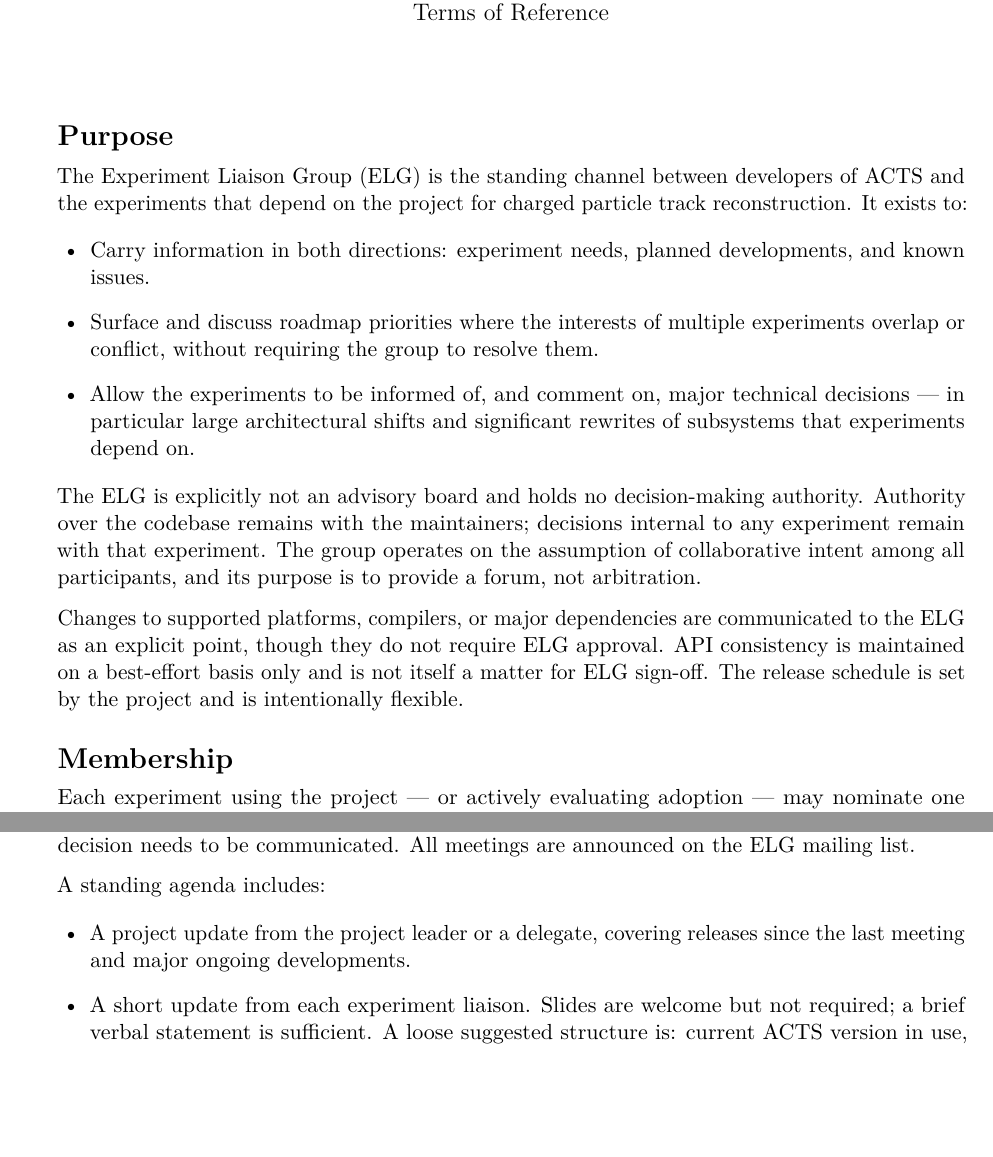
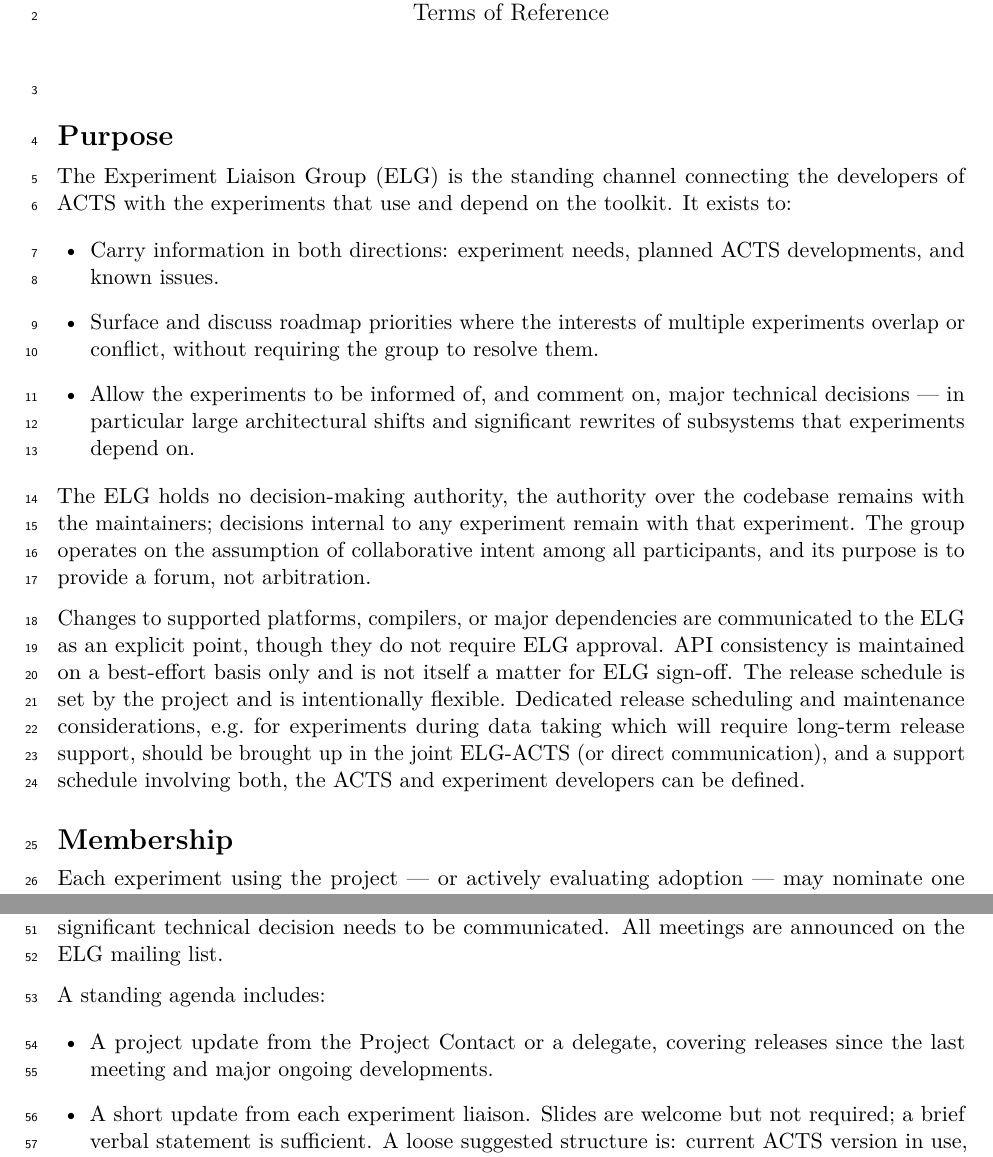
Before and after one commit to acts-project/terms-of-reference, a LaTeX document (elg.tex): two parts of pages 1 and 2 of 2, joined at a grey line, cut so that both start at the same text, the shorter picture padded with empty space. Compiled offline with pdfLaTeX.

Commit message:
Updates from Overleaf

```diff
--- a/elg.tex
+++ b/elg.tex
@@ -1,4 +1,7 @@
 \documentclass[11pt,a4paper]{article}
+
+\usepackage{lineno}
+\linenumbers
 
 \usepackage[utf8]{inputenc}
 \usepackage[T1]{fontenc}
@@ -33,17 +36,17 @@
 
 \section*{Purpose}
 
-The Experiment Liaison Group (ELG) is the standing channel between developers of ACTS and the experiments that depend on the project for charged particle track reconstruction. It exists to:
+The Experiment Liaison Group (ELG) is the standing channel connecting the developers of ACTS with the experiments that use and depend on the toolkit. It exists to:
 
 \begin{itemize}
-    \item Carry information in both directions: experiment needs, planned developments, and known issues.
+    \item Carry information in both directions: experiment needs, planned ACTS developments, and known issues.
     \item Surface and discuss roadmap priorities where the interests of multiple experiments overlap or conflict, without requiring the group to resolve them.
     \item Allow the experiments to be informed of, and comment on, major technical decisions --- in particular large architectural shifts and significant rewrites of subsystems that experiments depend on.
 \end{itemize}
 
-The ELG is explicitly not an advisory board and holds no decision-making authority. Authority over the codebase remains with the maintainers; decisions internal to any experiment remain with that experiment. The group operates on the assumption of collaborative intent among all participants, and its purpose is to provide a forum, not arbitration.
+The ELG holds no decision-making authority, the authority over the codebase remains with the maintainers; decisions internal to any experiment remain with that experiment. The group operates on the assumption of collaborative intent among all participants, and its purpose is to provide a forum, not arbitration.
 
-Changes to supported platforms, compilers, or major dependencies are communicated to the ELG as an explicit point, though they do not require ELG approval. API consistency is maintained on a best-effort basis only and is not itself a matter for ELG sign-off. The release schedule is set by the project and is intentionally flexible.
+Changes to supported platforms, compilers, or major dependencies are communicated to the ELG as an explicit point, though they do not require ELG approval. API consistency is maintained on a best-effort basis only and is not itself a matter for ELG sign-off. The release schedule is set by the project and is intentionally flexible. Dedicated release scheduling and maintenance considerations, e.g.~for experiments during data taking which will require long-term release support, should be brought up in the joint ELG-ACTS (or direct communication), and a support schedule involving both, the ACTS and experiment developers can be defined.
 
 \section*{Membership}
 
@@ -76,12 +79,12 @@ The list of liaisons is maintained publicly in the project repository.
 
 \section*{Meetings}
 
-The ELG meets quarterly by video conference. When an annual workshop takes place, an ELG session is held alongside it in hybrid format and serves as the in-person counterpart to the quarterly meetings. Additional meetings can be called by the chair when a significant technical decision needs to be communicated. All meetings are announced on the ELG mailing list.
+The ELG meets quarterly by video conference. When an annual ACTS developers workshop takes place, an ELG session is held alongside it in hybrid format and serves as the in-person counterpart to the quarterly meetings. Additional meetings can be called by the chair when a significant technical decision needs to be communicated. All meetings are announced on the ELG mailing list.
 
 A standing agenda includes:
 
 \begin{itemize}
-    \item A project update from the project leader or a delegate, covering releases since the last meeting and major ongoing developments.
+    \item A project update from the Project Contact or a delegate, covering releases since the last meeting and major ongoing developments.
     \item A short update from each experiment liaison. Slides are welcome but not required; a brief verbal statement is sufficient. A loose suggested structure is: current ACTS version in use, upgrade plans, pain points, and upcoming needs. Liaisons share what is useful and skip anything that touches experiment internals --- there is no compulsory disclosure.
 \end{itemize}
 
```
Also changed, not shown: authorship.tex (+4 -3 lines), pc.tex (+4 -1 lines).
